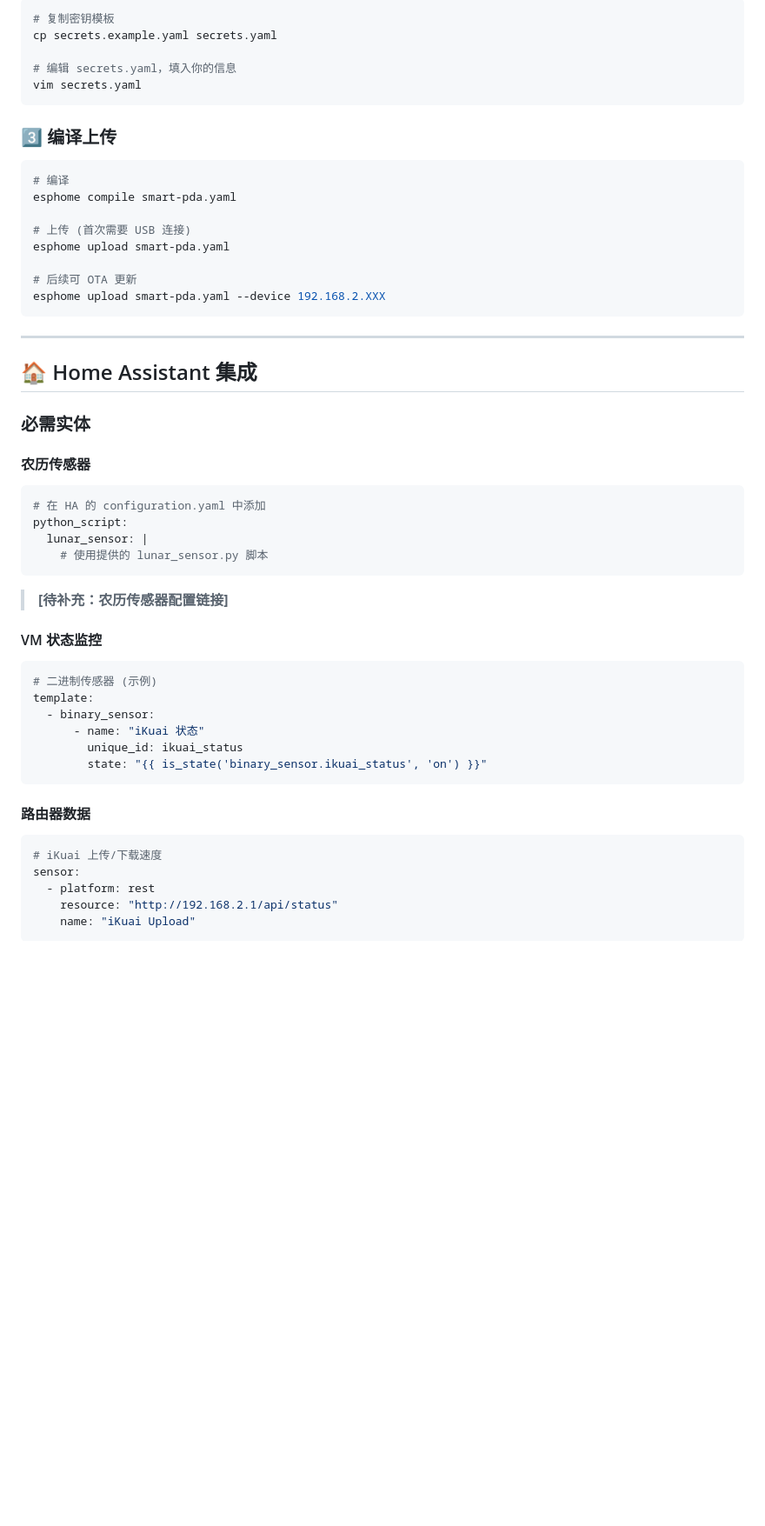
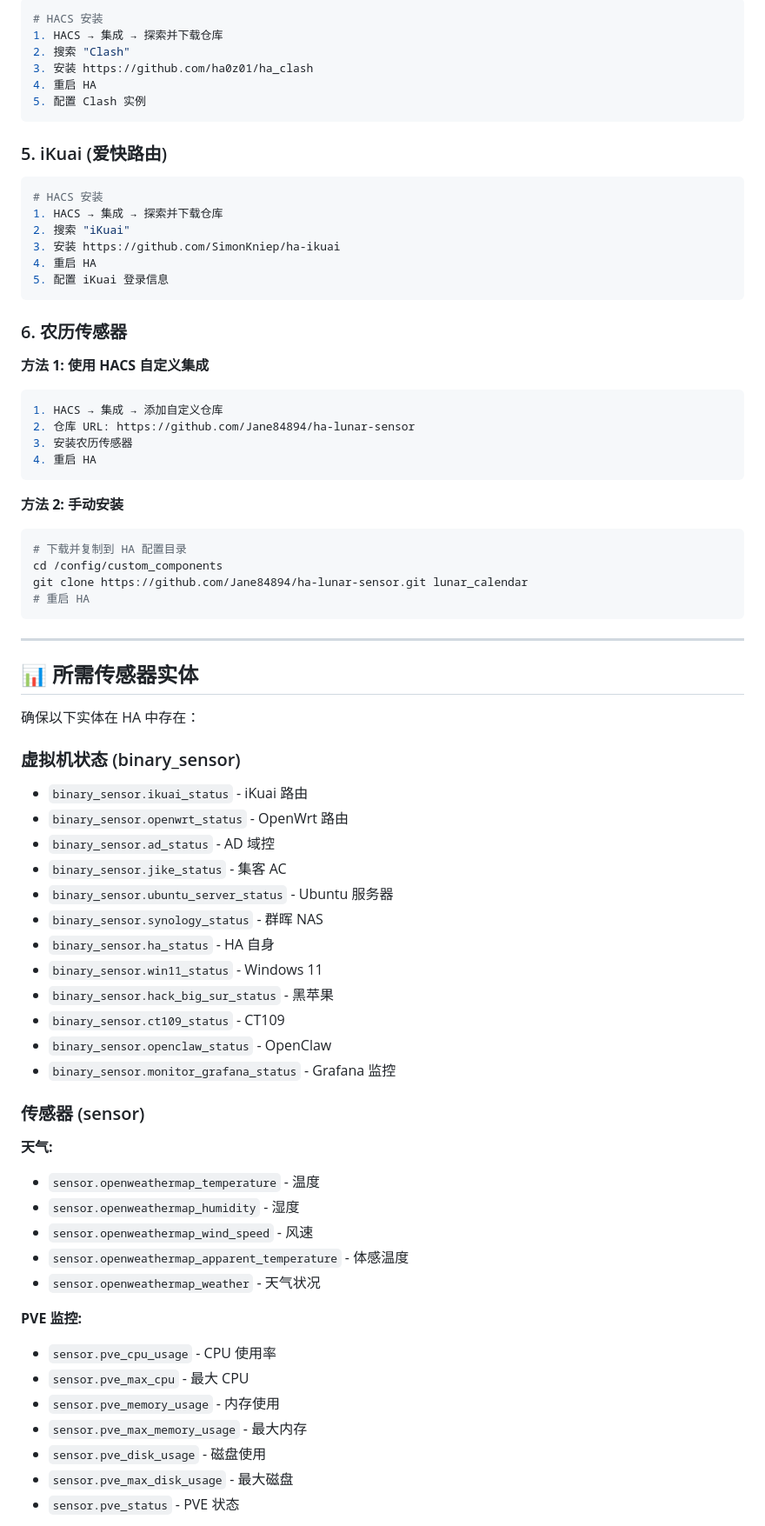
Before and after one commit to Jane84894/esp-smart-screen, a Markdown page: README.md, the part around one of its changes. Shown at 87% size. GitHub-like rendering; blank space fills up the shorter version.

Commit message:
docs: 更新 README，添加详细的 HA 集成和传感器说明

````diff
--- a/README.md
+++ b/README.md
@@ -80,57 +62,77 @@ pip3 install esphome
 
 ```bash
-# 复制密钥模板
-cp secrets.example.yaml secrets.yaml
-
-# 编辑 secrets.yaml，填入你的信息
-vim secrets.yaml
+# HACS 安装
+1. HACS → 集成 → 探索并下载仓库
+2. 搜索 "Clash"
+3. 安装 https://github.com/ha0z01/ha_clash
+4. 重启 HA
+5. 配置 Clash 实例
 ```
 
-### 3️⃣ 编译上传
+### 5. iKuai (爱快路由)
 
 ```bash
-# 编译
-esphome compile smart-pda.yaml
+# HACS 安装
+1. HACS → 集成 → 探索并下载仓库
+2. 搜索 "iKuai"
+3. 安装 https://github.com/SimonKniep/ha-ikuai
+4. 重启 HA
+5. 配置 iKuai 登录信息
+```
 
-# 上传 (首次需要 USB 连接)
-esphome upload smart-pda.yaml
+### 6. 农历传感器
 
-# 后续可 OTA 更新
-esphome upload smart-pda.yaml --device 192.168.2.XXX
+**方法 1: 使用 HACS 自定义集成**
+```bash
+1. HACS → 集成 → 添加自定义仓库
+2. 仓库 URL: https://github.com/Jane84894/ha-lunar-sensor
+3. 安装农历传感器
+4. 重启 HA
+```
+
+**方法 2: 手动安装**
+```bash
+# 下载并复制到 HA 配置目录
+cd /config/custom_components
+git clone https://github.com/Jane84894/ha-lunar-sensor.git lunar_calendar
+# 重启 HA
 ```
 
 ---
 
-## 🏠 Home Assistant 集成
+## 📊 所需传感器实体
 
-### 必需实体
+确保以下实体在 HA 中存在：
 
-#### 农历传感器
-```yaml
-# 在 HA 的 configuration.yaml 中添加
-python_script:
-  lunar_sensor: |
-    # 使用提供的 lunar_sensor.py 脚本
-```
+### 虚拟机状态 (binary_sensor)
+- `binary_sensor.ikuai_status` - iKuai 路由
+- `binary_sensor.openwrt_status` - OpenWrt 路由
+- `binary_sensor.ad_status` - AD 域控
+- `binary_sensor.jike_status` - 集客 AC
+- `binary_sensor.ubuntu_server_status` - Ubuntu 服务器
+- `binary_sensor.synology_status` - 群晖 NAS
+- `binary_sensor.ha_status` - HA 自身
+- `binary_sensor.win11_status` - Windows 11
+- `binary_sensor.hack_big_sur_status` - 黑苹果
+- `binary_sensor.ct109_status` - CT109
+- `binary_sensor.openclaw_status` - OpenClaw
+- `binary_sensor.monitor_grafana_status` - Grafana 监控
 
-> **[待补充：农历传感器配置链接]**
+### 传感器 (sensor)
 
-#### VM 状态监控
-```yaml
-# 二进制传感器 (示例)
-template:
-  - binary_sensor:
-      - name: "iKuai 状态"
-        unique_id: ikuai_status
-        state: "{{ is_state('binary_sensor.ikuai_status', 'on') }}"
-```
+**天气:**
+- `sensor.openweathermap_temperature` - 温度
+- `sensor.openweathermap_humidity` - 湿度
+- `sensor.openweathermap_wind_speed` - 风速
+- `sensor.openweathermap_apparent_temperature` - 体感温度
+- `sensor.openweathermap_weather` - 天气状况
 
-#### 路由器数据
-```yaml
-# iKuai 上传/下载速度
-sensor:
-  - platform: rest
-    resource: "http://192.168.2.1/api/status"
-    name: "iKuai Upload"
-```
+**PVE 监控:**
+- `sensor.pve_cpu_usage` - CPU 使用率
+- `sensor.pve_max_cpu` - 最大 CPU
+- `sensor.pve_memory_usage` - 内存使用
+- `sensor.pve_max_memory_usage` - 最大内存
+- `sensor.pve_disk_usage` - 磁盘使用
+- `sensor.pve_max_disk_usage` - 最大磁盘
+- `sensor.pve_status` - PVE 状态
 
````
Also changed, not shown: other parts of README.md (+164 -157 lines).
